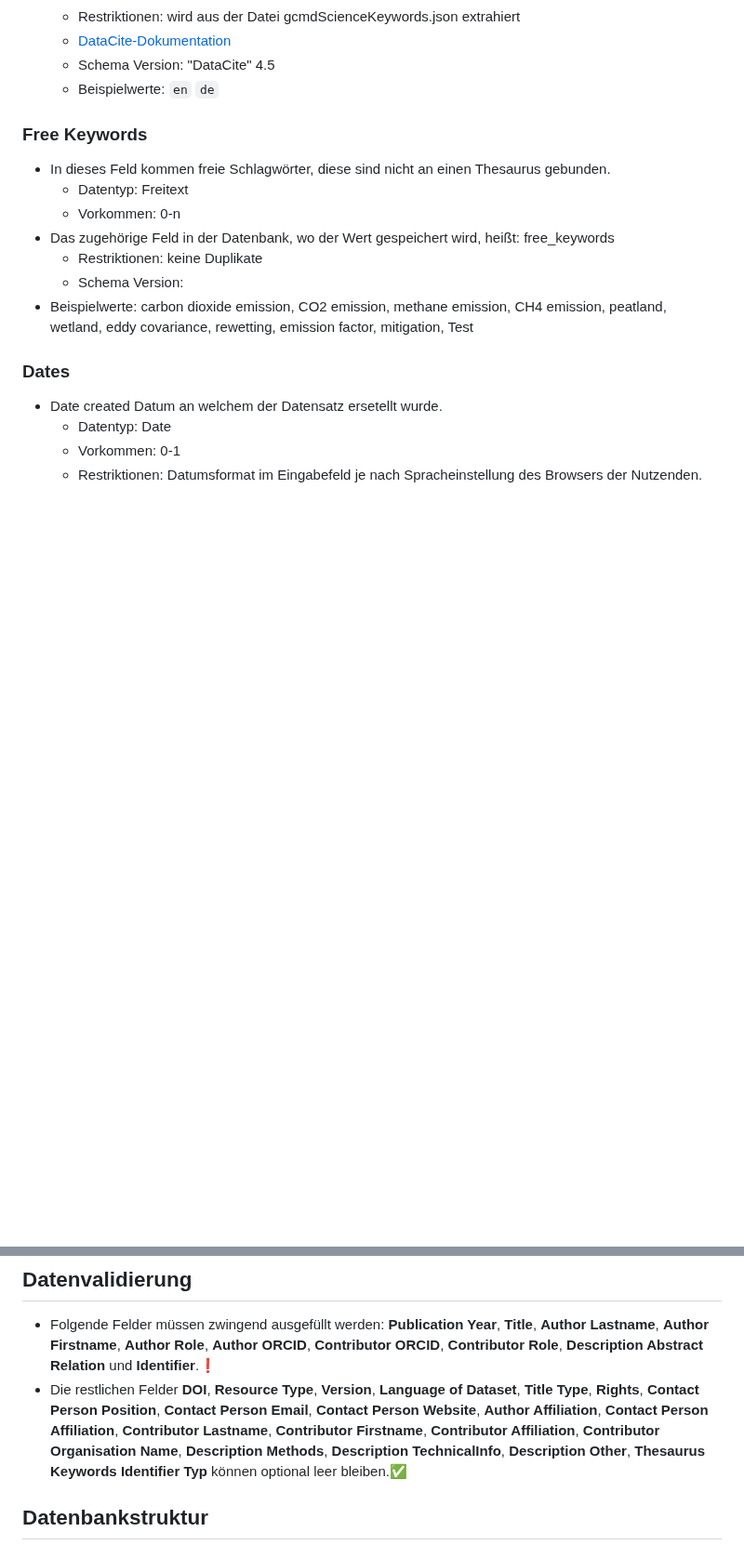
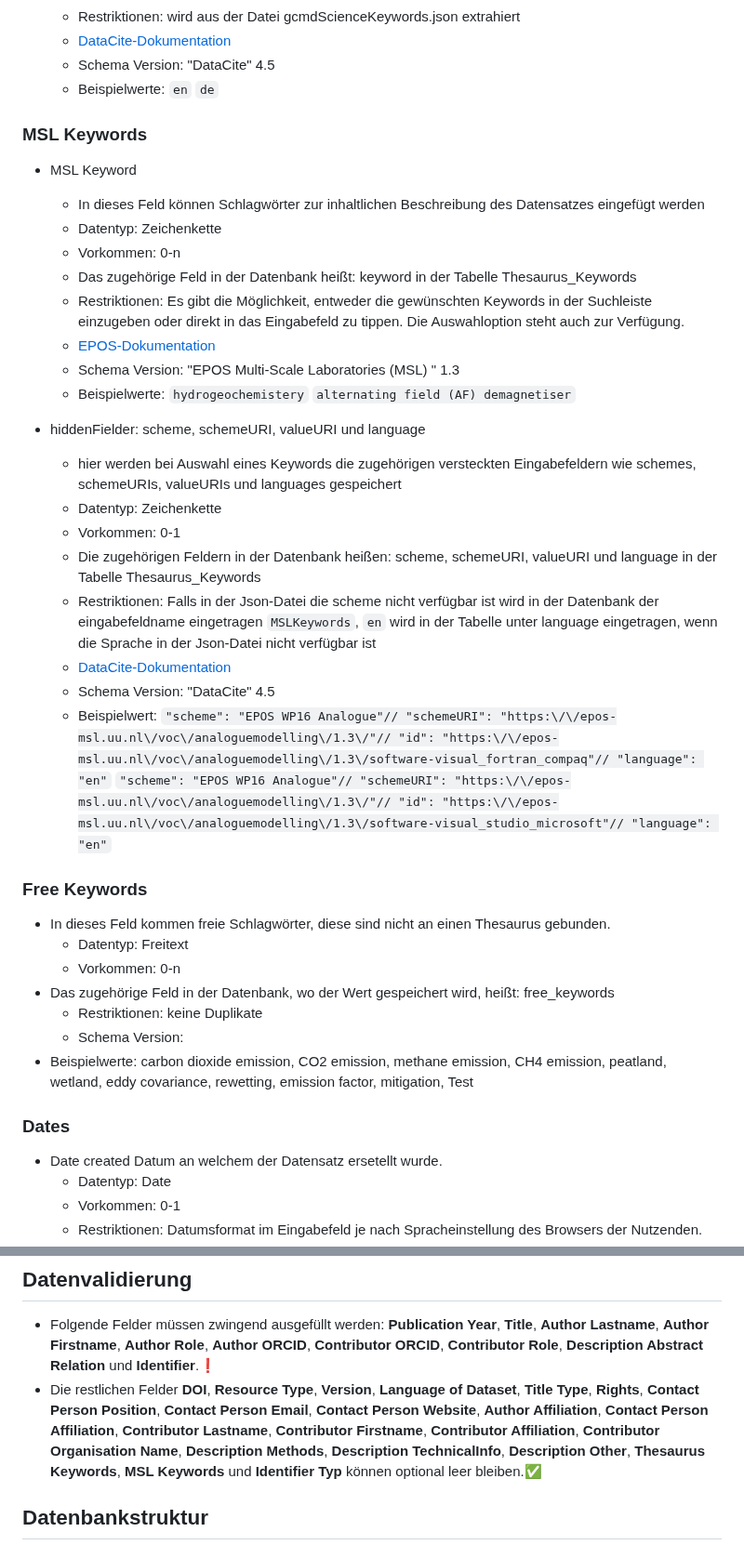
Before and after one commit to McNamara84/gfz-metadata-editor-msl-v2, a Markdown page: README.md, 2 parts joined by grey strips. Shown at 93% size. Rendered like a GitHub page; blank space fills up the shorter version.

Commit message:
fixed #91
Die neue FG "MSL Keywords" wurde in der Datei "Readme" dokumentiert.

```diff
--- a/README.md
+++ b/README.md
@@ -822,6 +822,31 @@ JSON-Array mit Identifier-Typ-Objekten
   - Schema Version: "DataCite" 4.5
   - Beispielwerte: `en` `de`
 
+
+### MSL Keywords
+
+- MSL Keyword
+
+  - In dieses Feld können Schlagwörter zur inhaltlichen Beschreibung des Datensatzes eingefügt werden
+  - Datentyp: Zeichenkette
+  - Vorkommen: 0-n
+  - Das zugehörige Feld in der Datenbank heißt: keyword in der Tabelle Thesaurus_Keywords
+  - Restriktionen: Es gibt die Möglichkeit, entweder die gewünschten Keywords in der Suchleiste einzugeben oder direkt in das Eingabefeld zu tippen. Die Auswahloption steht auch zur Verfügung.
+  - [EPOS-Dokumentation](https://epos-msl.uu.nl/about)
+  - Schema Version: "EPOS Multi-Scale Laboratories (MSL) " 1.3
+  - Beispielwerte: `hydrogeochemistery` `alternating field (AF) demagnetiser`
+
+- hiddenFielder: scheme, schemeURI, valueURI und language
+
+  - hier werden bei Auswahl eines Keywords die zugehörigen versteckten Eingabefeldern wie schemes, schemeURIs, valueURIs und languages gespeichert
+  - Datentyp: Zeichenkette
+  - Vorkommen: 0-1
+  - Die zugehörigen Feldern in der Datenbank heißen: scheme, schemeURI, valueURI und language in der Tabelle Thesaurus_Keywords
+  - Restriktionen: Falls in der Json-Datei die scheme nicht verfügbar ist wird in der Datenbank der eingabefeldname eingetragen `MSLKeywords`, `en` wird in der Tabelle unter language eingetragen, wenn die Sprache in der Json-Datei nicht verfügbar ist
+  - [DataCite-Dokumentation](https://datacite-metadata-schema.readthedocs.io/en/4.5/properties/subject/#subject)
+  - Schema Version: "DataCite" 4.5
+  - Beispielwert: `"scheme": "EPOS WP16 Analogue"// "schemeURI": "https:\/\/epos-msl.uu.nl\/voc\/analoguemodelling\/1.3\/"// "id": "https:\/\/epos-msl.uu.nl\/voc\/analoguemodelling\/1.3\/software-visual_fortran_compaq"// "language": "en"` `"scheme": "EPOS WP16 Analogue"// "schemeURI": "https:\/\/epos-msl.uu.nl\/voc\/analoguemodelling\/1.3\/"// "id": "https:\/\/epos-msl.uu.nl\/voc\/analoguemodelling\/1.3\/software-visual_studio_microsoft"// "language": "en"`
+
 ### Free Keywords
 
 - In dieses Feld kommen freie Schlagwörter, diese sind nicht an einen Thesaurus gebunden.
@@ -986,7 +1011,7 @@ Räumliche und zeitliche Einordnung des Datensatzes. Zur einfacheren Erfassung d
 ## Datenvalidierung
 
 - Folgende Felder müssen zwingend ausgefüllt werden: **Publication Year**, **Title**, **Author Lastname**, **Author Firstname**, **Author Role**, **Author ORCID**, **Contributor ORCID**, **Contributor Role**, **Description Abstract** **Relation** und **Identifier**.❗
-- Die restlichen Felder **DOI**, **Resource Type**, **Version**, **Language of Dataset**, **Title Type**, **Rights**, **Contact Person Position**, **Contact Person Email**, **Contact Person Website**, **Author Affiliation**, **Contact Person Affiliation**, **Contributor Lastname**, **Contributor Firstname**, **Contributor Affiliation**, **Contributor Organisation Name**, **Description Methods**, **Description TechnicalInfo**, **Description Other**, **Thesaurus Keywords** **Identifier Typ** können optional leer bleiben.✅
+- Die restlichen Felder **DOI**, **Resource Type**, **Version**, **Language of Dataset**, **Title Type**, **Rights**, **Contact Person Position**, **Contact Person Email**, **Contact Person Website**, **Author Affiliation**, **Contact Person Affiliation**, **Contributor Lastname**, **Contributor Firstname**, **Contributor Affiliation**, **Contributor Organisation Name**, **Description Methods**, **Description TechnicalInfo**, **Description Other**, **Thesaurus Keywords**, **MSL Keywords** und **Identifier Typ** können optional leer bleiben.✅
 
 ## Datenbankstruktur
 
```
